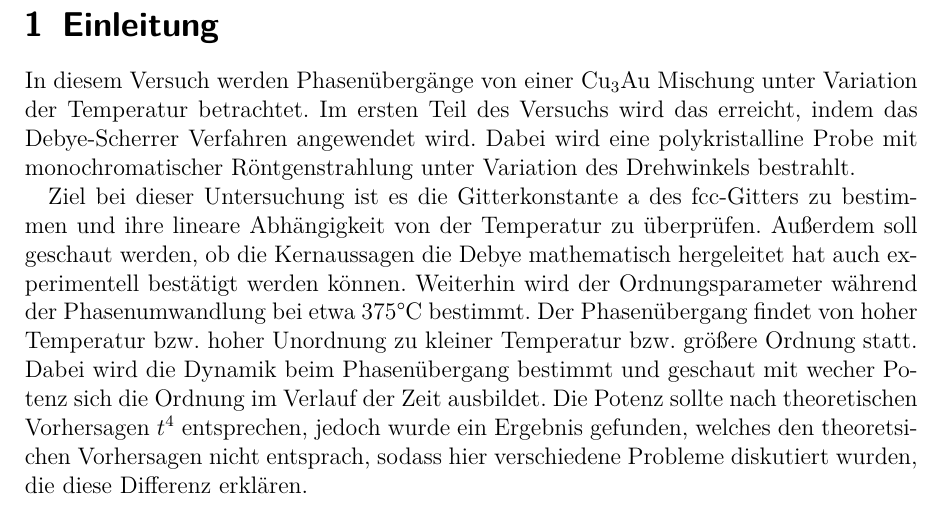
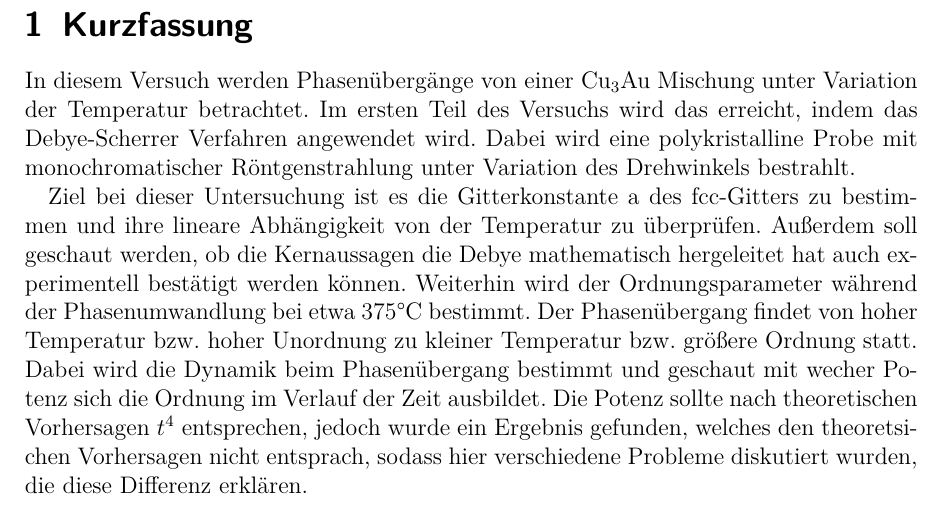
Before and after one commit to Sasmuin/Praktikum, a LaTeX document (MP2.tex): part of page 3 of 17, cut at the place of the change. Compiled offline with pdfLaTeX.

Commit message:
(update)

```diff
--- a/MP2.tex
+++ b/MP2.tex
@@ -80,7 +80,7 @@
 
 
 \newpage
-\section{Einleitung}
+\section{Kurzfassung}
 In diesem Versuch werden Phasenübergänge von einer Cu$_{3}$Au Mischung unter Variation der Temperatur betrachtet. Im ersten Teil des Versuchs wird das erreicht, indem das Debye-Scherrer Verfahren angewendet wird. Dabei wird eine polykristalline Probe mit monochromatischer Röntgenstrahlung unter Variation des Drehwinkels bestrahlt.
 
 Ziel bei dieser Untersuchung ist es die Gitterkonstante a des fcc-Gitters zu bestimmen und ihre lineare Abhängigkeit von der Temperatur zu überprüfen. Außerdem soll geschaut werden, ob die Kernaussagen die Debye mathematisch hergeleitet hat auch experimentell bestätigt werden können. Weiterhin wird der Ordnungsparameter während der Phasenumwandlung bei etwa 375°C bestimmt. Der Phasenübergang findet von hoher Temperatur bzw. hoher Unordnung zu kleiner Temperatur bzw. größere Ordnung statt. Dabei wird die Dynamik beim Phasenübergang bestimmt und geschaut mit wecher Potenz sich die Ordnung im Verlauf der Zeit ausbildet. Die Potenz sollte nach theoretischen Vorhersagen $t^4$ entsprechen, jedoch wurde ein Ergebnis gefunden, welches den theoretsichen Vorhersagen nicht entsprach, sodass hier verschiedene Probleme diskutiert wurden, die diese Differenz erklären.
```
